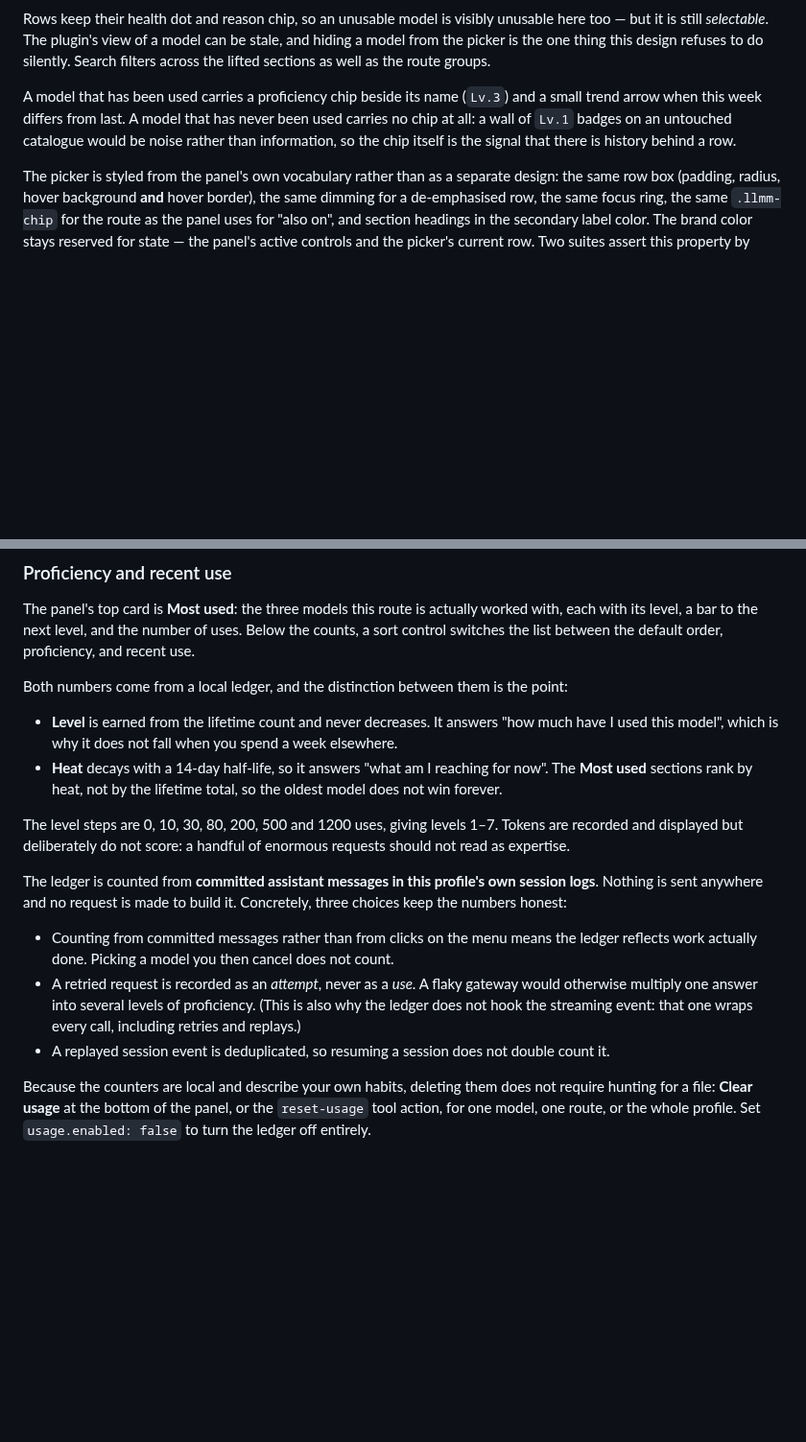
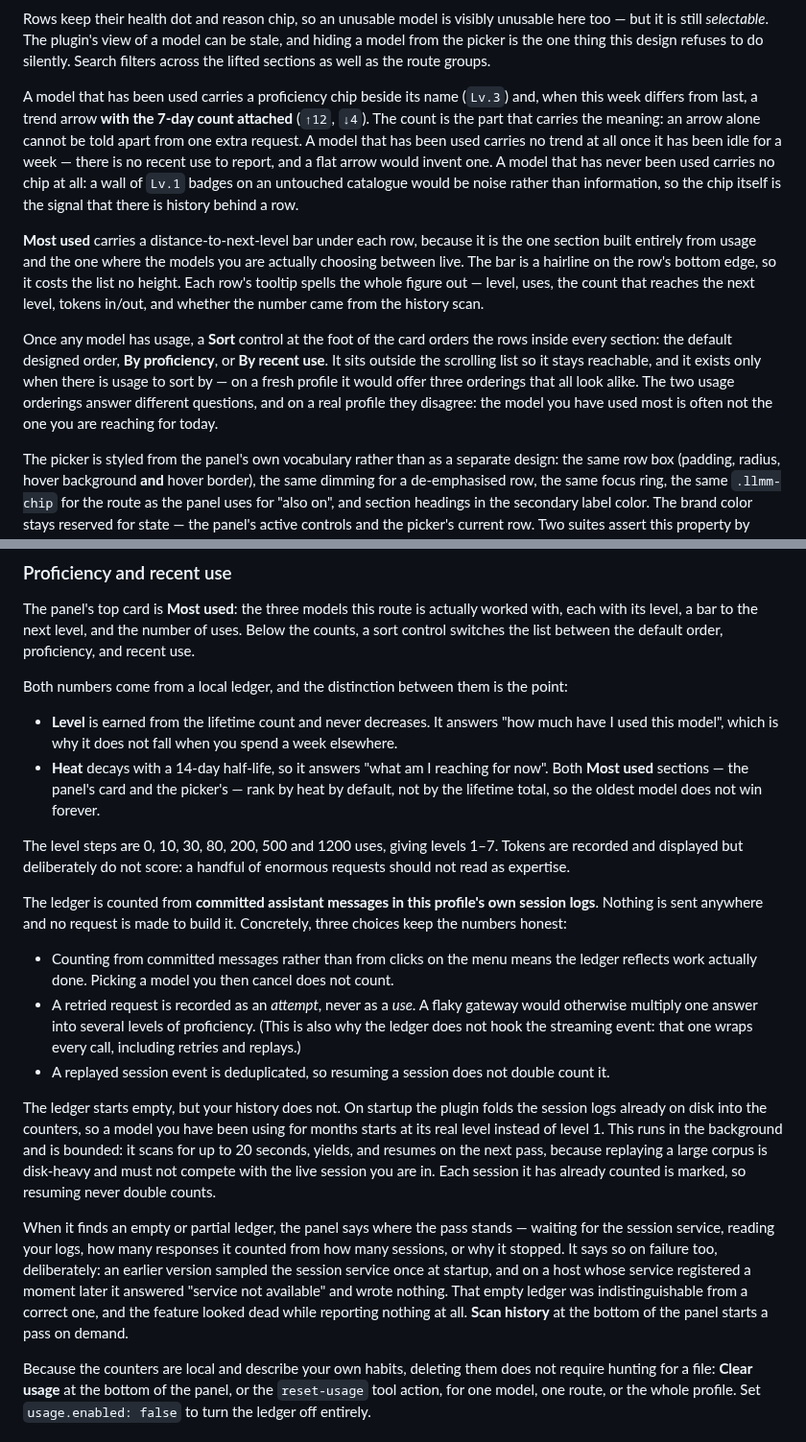
Before and after one commit to PhilYue/dsh-llm-manage, a Markdown page: README.md, 2 parts joined by grey strips. Shown at 96% size. GitHub-like rendering; blank space fills up the shorter version.

```diff
--- a/README.md
+++ b/README.md
@@ -329,10 +330,27 @@ too — but it is still *selectable*. The plugin's view of a model can be stale,
 model from the picker is the one thing this design refuses to do silently. Search filters
 across the lifted sections as well as the route groups.
 
-A model that has been used carries a proficiency chip beside its name (`Lv.3`) and a small
-trend arrow when this week differs from last. A model that has never been used carries no
-chip at all: a wall of `Lv.1` badges on an untouched catalogue would be noise rather than
-information, so the chip itself is the signal that there is history behind a row.
+A model that has been used carries a proficiency chip beside its name (`Lv.3`) and, when
+this week differs from last, a trend arrow **with the 7-day count attached** (`↑12`, `↓4`).
+The count is the part that carries the meaning: an arrow alone cannot be told apart from one
+extra request. A model that has been used carries no trend at all once it has been idle for a
+week — there is no recent use to report, and a flat arrow would invent one. A model that has
+never been used carries no chip at all: a wall of `Lv.1` badges on an untouched catalogue
+would be noise rather than information, so the chip itself is the signal that there is
+history behind a row.
+
+**Most used** carries a distance-to-next-level bar under each row, because it is the one
+section built entirely from usage and the one where the models you are actually choosing
+between live. The bar is a hairline on the row's bottom edge, so it costs the list no height.
+Each row's tooltip spells the whole figure out — level, uses, the count that reaches the next
+level, tokens in/out, and whether the number came from the history scan.
+
+Once any model has usage, a **Sort** control at the foot of the card orders the rows inside
+every section: the default designed order, **By proficiency**, or **By recent use**. It sits
+outside the scrolling list so it stays reachable, and it exists only when there is usage to
+sort by — on a fresh profile it would offer three orderings that all look alike. The two
+usage orderings answer different questions, and on a real profile they disagree: the model
+you have used most is often not the one you are reaching for today.
 
 The picker is styled from the panel's own vocabulary rather than as a separate design: the
 same row box (padding, radius, hover background **and** hover border), the same dimming for
@@ -370,9 +388,9 @@ Both numbers come from a local ledger, and the distinction between them is the p
 
 - **Level** is earned from the lifetime count and never decreases. It answers "how much have
   I used this model", which is why it does not fall when you spend a week elsewhere.
-- **Heat** decays with a 14-day half-life, so it answers "what am I reaching for now". The
-  **Most used** sections rank by heat, not by the lifetime total, so the oldest model does
-  not win forever.
+- **Heat** decays with a 14-day half-life, so it answers "what am I reaching for now". Both
+  **Most used** sections — the panel's card and the picker's — rank by heat by default, not by
+  the lifetime total, so the oldest model does not win forever.
 
 The level steps are 0, 10, 30, 80, 200, 500 and 1200 uses, giving levels 1–7. Tokens are
 recorded and displayed but deliberately do not score: a handful of enormous requests should
@@ -389,6 +407,21 @@ choices keep the numbers honest:
   ledger does not hook the streaming event: that one wraps every call, including retries and
   replays.)
 - A replayed session event is deduplicated, so resuming a session does not double count it.
+
+The ledger starts empty, but your history does not. On startup the plugin folds the session
+logs already on disk into the counters, so a model you have been using for months starts at
+its real level instead of level 1. This runs in the background and is bounded: it scans for up
+to 20 seconds, yields, and resumes on the next pass, because replaying a large corpus is
+disk-heavy and must not compete with the live session you are in. Each session it has already
+counted is marked, so resuming never double counts.
+
+When it finds an empty or partial ledger, the panel says where the pass stands — waiting for
+the session service, reading your logs, how many responses it counted from how many sessions,
+or why it stopped. It says so on failure too, deliberately: an earlier version sampled the
+session service once at startup, and on a host whose service registered a moment later it
+answered "service not available" and wrote nothing. That empty ledger was indistinguishable
+from a correct one, and the feature looked dead while reporting nothing at all. **Scan
+history** at the bottom of the panel starts a pass on demand.
 
 Because the counters are local and describe your own habits, deleting them does not require
 hunting for a file: **Clear usage** at the bottom of the panel, or the `reset-usage` tool
```
Also changed, not shown: other parts of README.md (+1 -0 lines), docs/panel.png, docs/picker.png, 2 other files.
